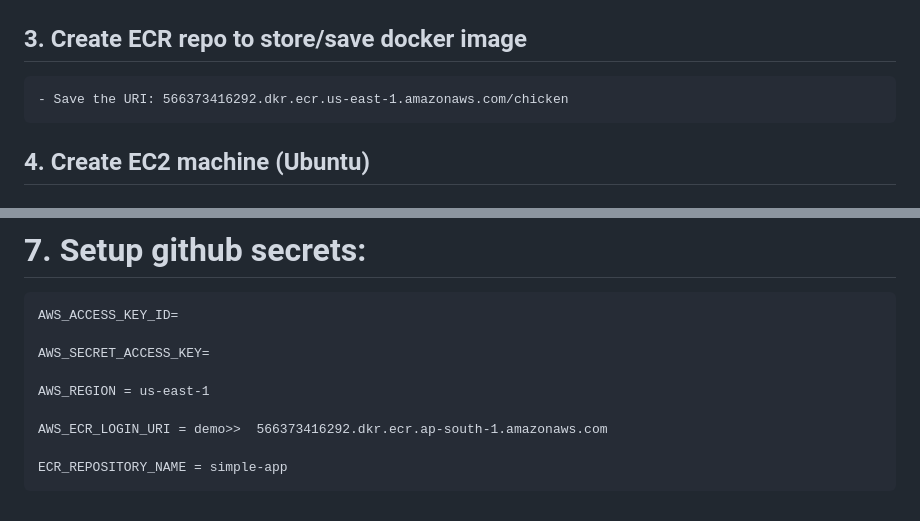
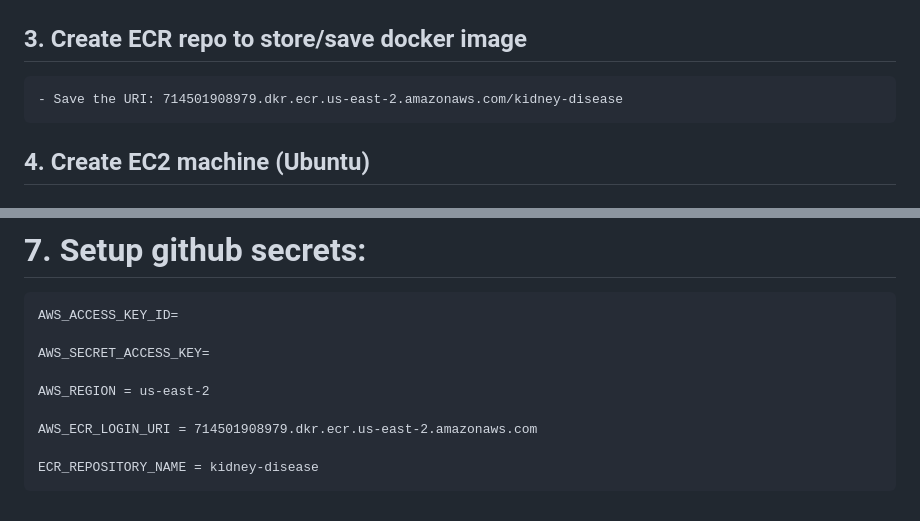
Before and after one commit to miguelhermar/Kidney-Disease-Classification-MLflow-DVC, a Markdown page: README.md, 2 parts joined by grey strips. Drawn GitHub-style.

Commit message:
modified readme with credentials

```diff
--- a/README.md
+++ b/README.md
@@ -140,7 +140,7 @@ DVC
 
 
 ## 3. Create ECR repo to store/save docker image
-    - Save the URI: 566373416292.dkr.ecr.us-east-1.amazonaws.com/chicken
+    - Save the URI: 714501908979.dkr.ecr.us-east-2.amazonaws.com/kidney-disease
 
 
 ## 4. Create EC2 machine (Ubuntu)
@@ -174,8 +174,8 @@ DVC
 
     AWS_SECRET_ACCESS_KEY=
 
-    AWS_REGION = us-east-1
+    AWS_REGION = us-east-2
 
-    AWS_ECR_LOGIN_URI = demo>>  566373416292.dkr.ecr.ap-south-1.amazonaws.com
+    AWS_ECR_LOGIN_URI = 714501908979.dkr.ecr.us-east-2.amazonaws.com
 
-    ECR_REPOSITORY_NAME = simple-app
+    ECR_REPOSITORY_NAME = kidney-disease
```
